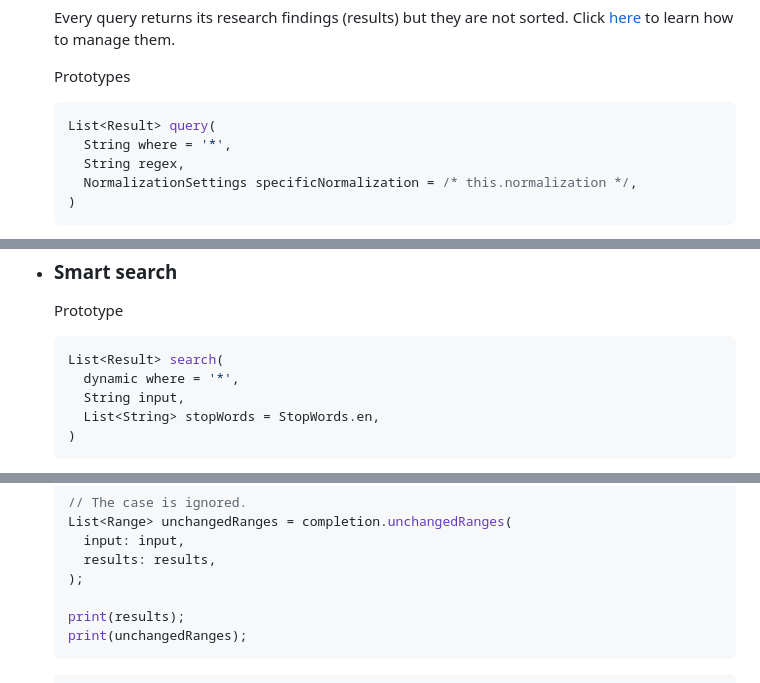
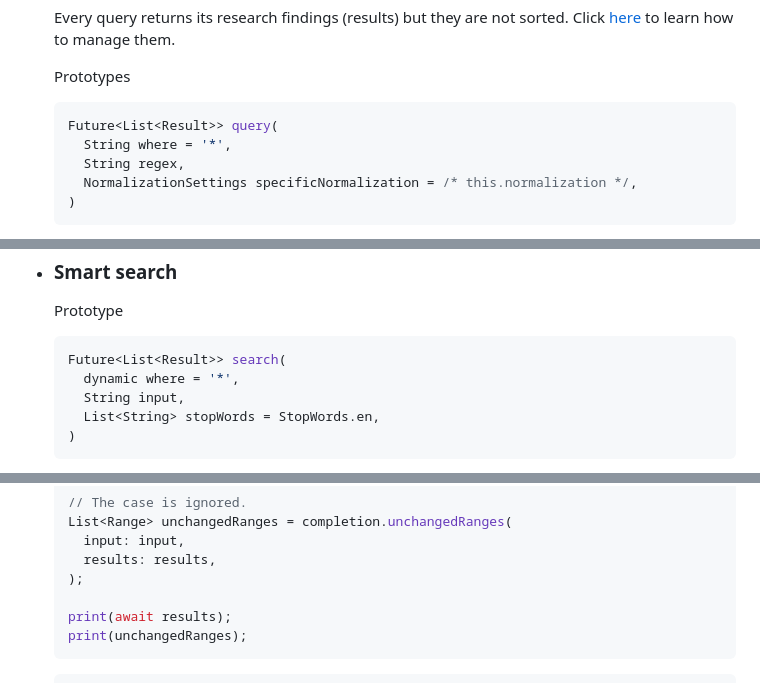
Before and after one commit to antoninhrlt/sherlock, a Markdown page: README.md, 3 parts joined by grey strips. GitHub-like rendering.

````diff
--- a/README.md
+++ b/README.md
@@ -251,7 +251,7 @@ See also the [search completion tool](#search-completion-tool).
 
   Prototypes
   ```dart
-  List<Result> query(
+  Future<List<Result>> query(
     String where = '*',
     String regex,
     NormalizationSettings specificNormalization = /* this.normalization */,
@@ -340,7 +343,7 @@ See also the [search completion tool](#search-completion-tool).
 - ### Smart search
   Prototype
   ```dart
-  List<Result> search(
+  Future<List<Result>> search(
     dynamic where = '*',
     String input,
     List<String> stopWords = StopWords.en,
@@ -507,7 +490,7 @@ The results could be used in a search widget for example.
     results: results,
   );
 
-  print(results);
+  print(await results);
   print(unchangedRanges);
   ```
   ```
````
Also changed, not shown: other parts of README.md (+18 -35 lines).
